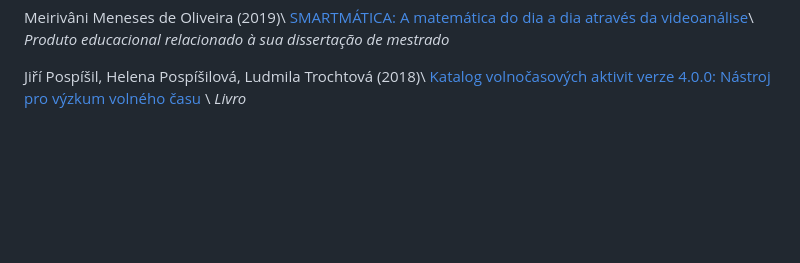
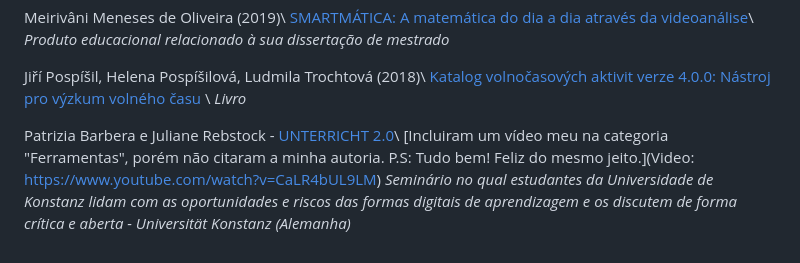
Before and after one commit to adeil83/adeil83.github.io, a Markdown page: menu3.md, the part around the change. Rendered like a GitHub page; blank space fills up the shorter version.

```diff
--- a/menu3.md
+++ b/menu3.md
@@ -48,3 +48,7 @@ Jiří Pospíšil, Helena Pospíšilová, Ludmila Trochtová (2018)\\
 [Katalog volnočasových aktivit
 verze 4.0.0: Nástroj pro výzkum volného času](https://www.researchgate.net/profile/Jiri_Pospisil4/publication/332845796_Katalog_volnocasovych_aktivit_verze_400/links/5e9f8c1f4585150839f3fd3a/Katalog-volnocasovych-aktivit-verze-400.pdf) \\
 _Livro_
+
+ Patrizia Barbera e Juliane Rebstock - [UNTERRICHT 2.0](https://unterrichtvonmorgen.wordpress.com/category/tools/)\\
+ [Incluiram um vídeo meu na categoria "Ferramentas", porém não citaram a minha autoria. P.S: Tudo bem! Feliz do mesmo jeito.](Video: https://www.youtube.com/watch?v=CaLR4bUL9LM)
+_Seminário no qual estudantes da Universidade de Konstanz lidam com as oportunidades e riscos das formas digitais de aprendizagem e os discutem de forma crítica e aberta -  Universität Konstanz (Alemanha)_
```
